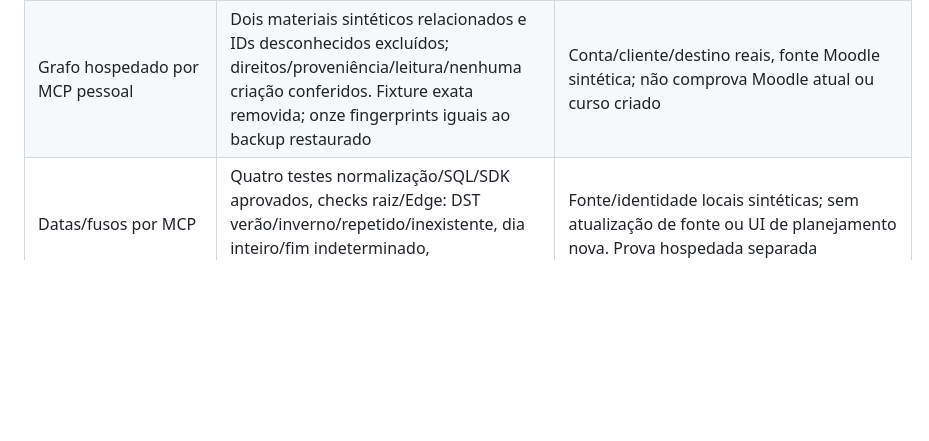
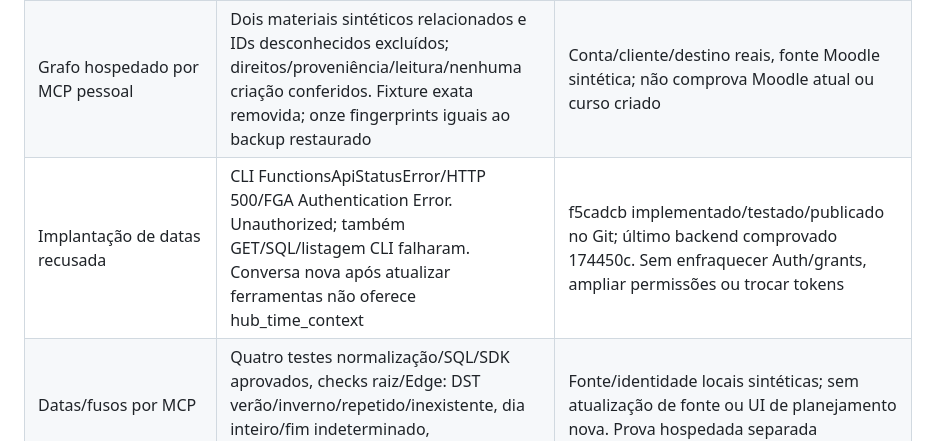
Before and after one commit to fabio-ara/AraHub, a Markdown page: docs/VALIDACAO.md, the part around the change. GitHub-like rendering; blank space fills up the shorter version.

```diff
--- a/docs/VALIDACAO.md
+++ b/docs/VALIDACAO.md
@@ -48,6 +48,7 @@ Data: 2026-10-06. Código MIT e interface GitHub Pages publicados, backend Supab
 | Pacote de estudo A24 | Cinco SQL novos e ensaio SDK aprovados: 33 entidades paginadas, versões sem eleição por recência, dois donos, bibliografia/direitos conflitantes, has_content/intro HTML como dados | Provedor sintético; material acadêmico e vínculo com curso real pendentes. Nenhum curso criado |
 | Workspace/lock | Lock congelado único; checks raiz/Edge/web e build aprovados sem alteração de hash; bundles byte-idênticos; instalação cache vazio repetida após mudar metadados do workspace | Sem alteração de versões/integridades. Nova prova A01 local, não OS/conta novos |
 | Grafo hospedado por MCP pessoal | Dois materiais sintéticos relacionados e IDs desconhecidos excluídos; direitos/proveniência/leitura/nenhuma criação conferidos. Fixture exata removida; onze fingerprints iguais ao backup restaurado | Conta/cliente/destino reais, fonte Moodle sintética; não comprova Moodle atual ou curso criado |
+| Implantação de datas recusada | CLI FunctionsApiStatusError/HTTP 500/FGA Authentication Error. Unauthorized; também GET/SQL/listagem CLI falharam. Conversa nova após atualizar ferramentas não oferece hub_time_context | f5cadcb implementado/testado/publicado no Git; último backend comprovado 174450c. Sem enfraquecer Auth/grants, ampliar permissões ou trocar tokens |
 | Datas/fusos por MCP | Quatro testes normalização/SQL/SDK aprovados, checks raiz/Edge: DST verão/inverno/repetido/inexistente, dia inteiro/fim indeterminado, origem/isolações | Fonte/identidade locais sintéticas; sem atualização de fonte ou UI de planejamento nova. Prova hospedada separada |
 | Refresh de disponibilidade integrado | Um SQL/fixture Moodle false→true→false mantém relato e observações, sem presumir submissão externa | Visibilidade não prova devolução; reabertura/avaliação reais ainda pendentes |
 | Grafo de seção integrado | Oito testes SQL novos + cinco regressões do pacote e SDK aprovados. Páginas de 34 candidatos, direitos/papéis, duas contas/conexões/seções; desconhecidos não criam relação e número/texto preservam o mesmo ID | Fonte sintética; SQL pagina candidatos/evidências, sem corpos. O banco examina metadados para ordenar, não varredura incremental da seção. Moodle real/curso real pendentes |
```
Also changed, not shown: STATUS.md (+2 -2 lines), docs/ACEITE.md (+1 -1 lines).
